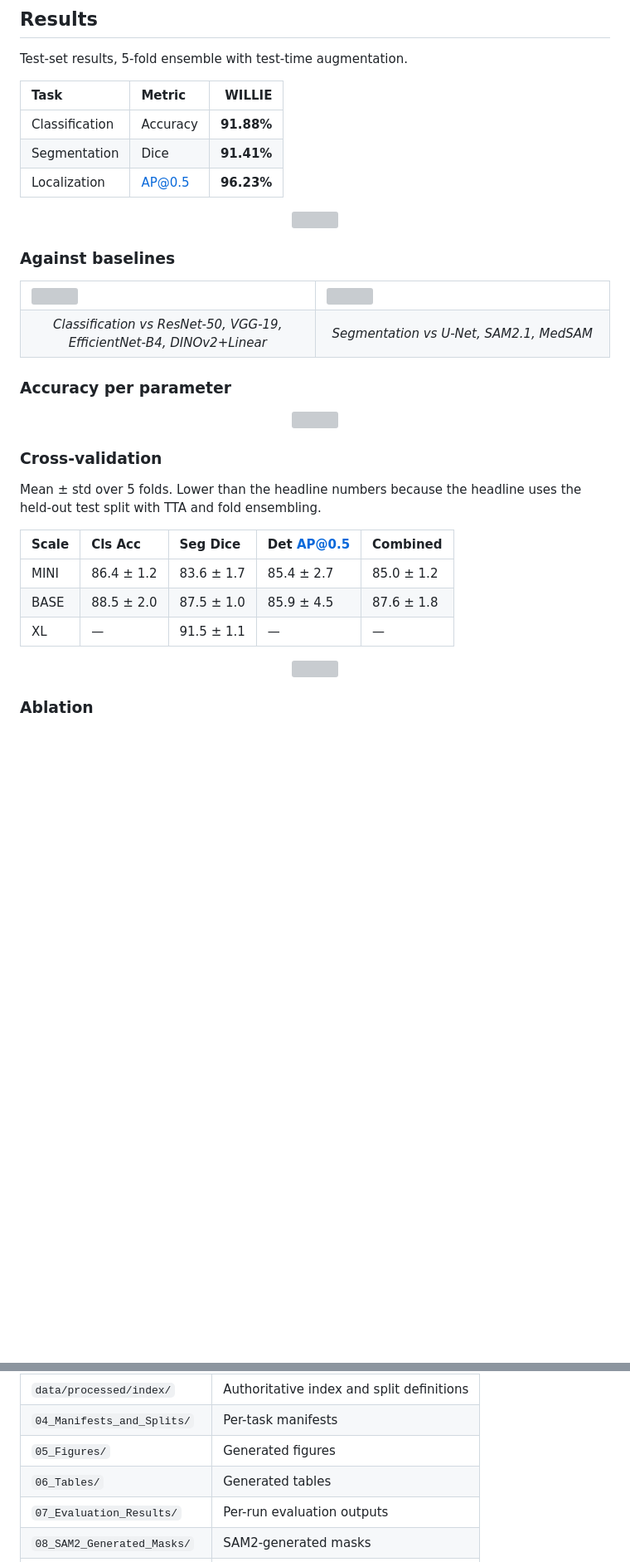
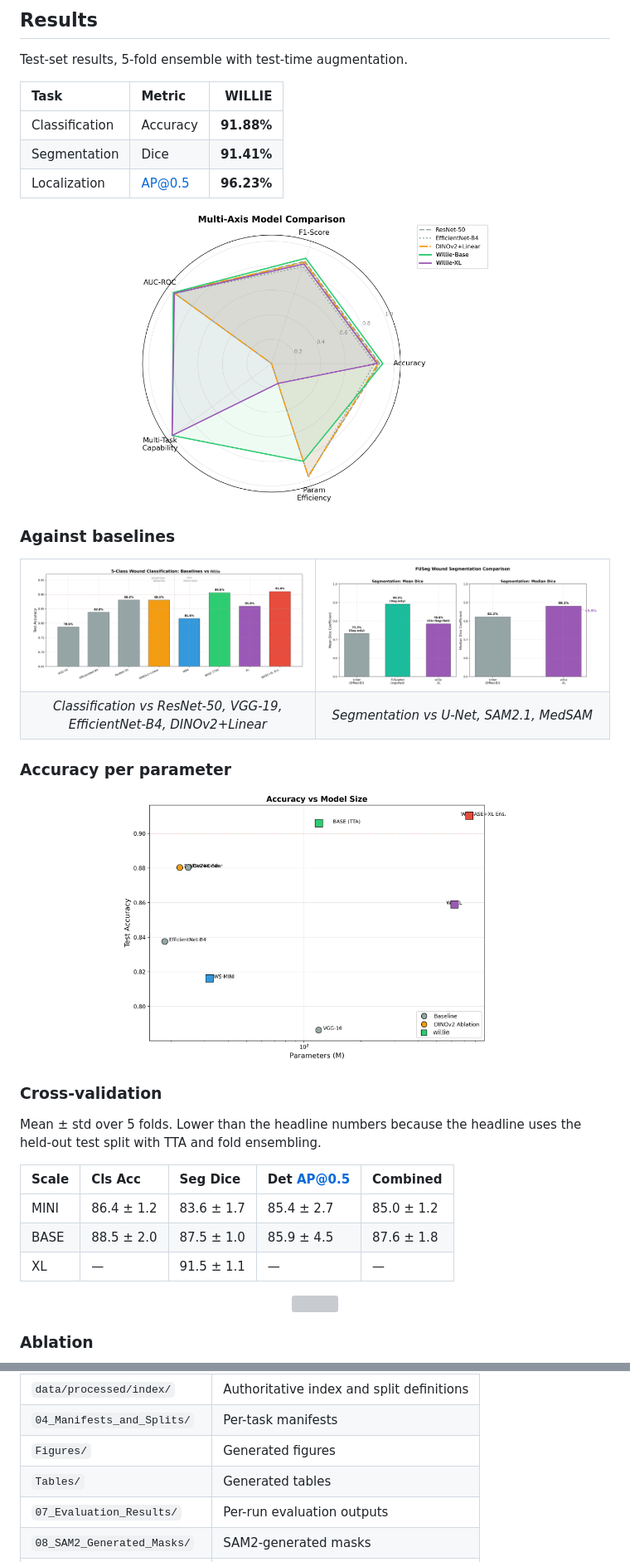
Before and after one commit to Qian-Group-HRI/Willie, a Markdown page: README.md, 2 parts joined by grey strips. Shown at 83% size. Rendered like a GitHub page; blank space fills up the shorter version; grey boxes are pictures that could not be loaded.

Commit message:
Update image paths in README.md

```diff
--- a/README.md
+++ b/README.md
@@ -90,15 +90,15 @@ Test-set results, 5-fold ensemble with test-time augmentation.
 | Localization | AP@0.5 | **96.23%** |
 
 <div align="center">
-<img src="05_Figures/paper_final/fig_radar_comparison.png" width="60%">
+<img src="Figures/paper_final/fig_radar_comparison.png" width="60%">
 </div>
 
 ### Against baselines
 
 <table>
 <tr>
-<td width="50%"><img src="05_Figures/paper_final/fig_classification_accuracy.png"></td>
-<td width="50%"><img src="05_Figures/paper_final/fig_segmentation_dice.png"></td>
+<td width="50%"><img src="Figures/paper_final/fig_classification_accuracy.png"></td>
+<td width="50%"><img src="Figures/paper_final/fig_segmentation_dice.png"></td>
 </tr>
 <tr>
 <td align="center"><em>Classification vs ResNet-50, VGG-19, EfficientNet-B4, DINOv2+Linear</em></td>
@@ -109,7 +109,7 @@ Test-set results, 5-fold ensemble with test-time augmentation.
 ### Accuracy per parameter
 
 <div align="center">
-<img src="05_Figures/paper_final/fig_params_vs_accuracy.png" width="66%">
+<img src="Figures/paper_final/fig_params_vs_accuracy.png" width="66%">
 </div>
 
 ### Cross-validation
@@ -252,8 +252,8 @@ All referenced files present. The splits will reproduce.
 |:--|:--|
 | `data/processed/index/` | Authoritative index and split definitions |
 | `04_Manifests_and_Splits/` | Per-task manifests |
-| `05_Figures/` | Generated figures |
-| `06_Tables/` | Generated tables |
+| `Figures/` | Generated figures |
+| `Tables/` | Generated tables |
 | `07_Evaluation_Results/` | Per-run evaluation outputs |
 | `08_SAM2_Generated_Masks/` | SAM2-generated masks |
 | `09_Detection_Predictions/` | Detection predictions |
```
Also changed, not shown: other parts of README.md (+11 -11 lines).
